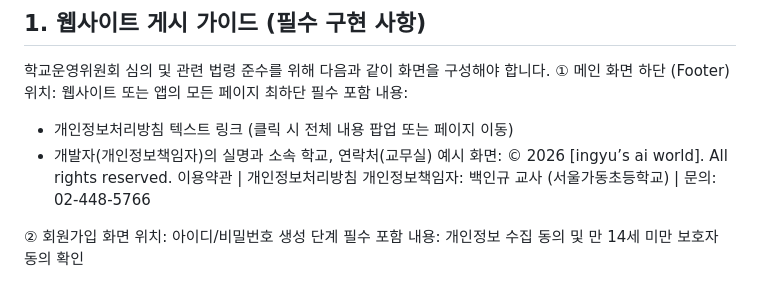
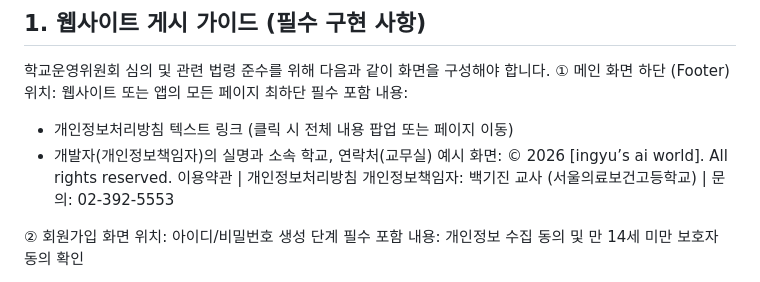
Before and after one commit to baekkeejin0508-kee/bogun_app, a Markdown page: 개인정보처리방침.md, the part around the change. GitHub-like rendering.

```diff
--- a/개인정보처리방침.md
+++ b/개인정보처리방침.md
@@ -9,7 +9,7 @@
 필수 포함 내용:
 - 개인정보처리방침 텍스트 링크 (클릭 시 전체 내용 팝업 또는 페이지 이동)
 - 개발자(개인정보책임자)의 실명과 소속 학교, 연락처(교무실)
-예시 화면: © 2026 [ingyu’s ai world]. All rights reserved. 이용약관 | 개인정보처리방침 개인정보책임자: 백인규 교사 (서울가동초등학교) | 문의: 02-448-5766
+예시 화면: © 2026 [ingyu’s ai world]. All rights reserved. 이용약관 | 개인정보처리방침 개인정보책임자: 백기진 교사 (서울의료보건고등학교) | 문의: 02-392-5553
 
 ② 회원가입 화면
 위치: 아이디/비밀번호 생성 단계
```
